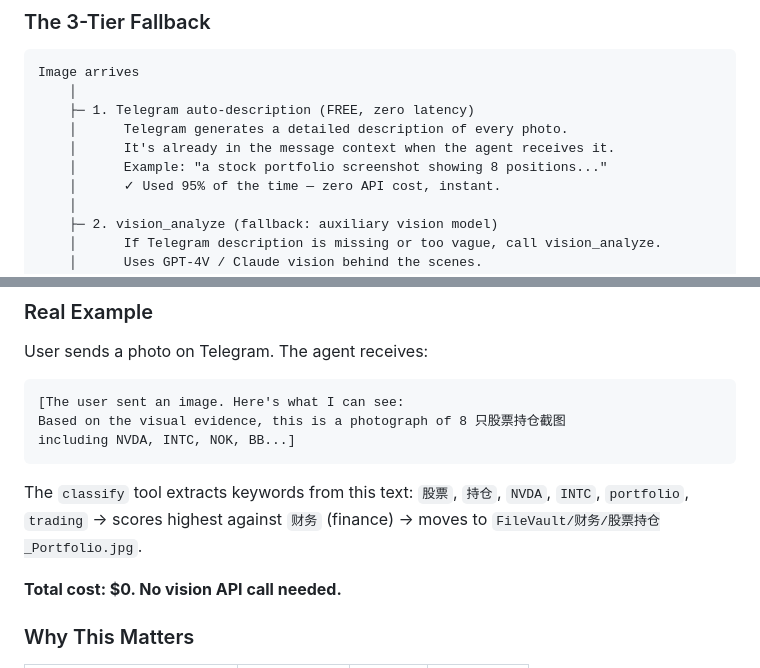
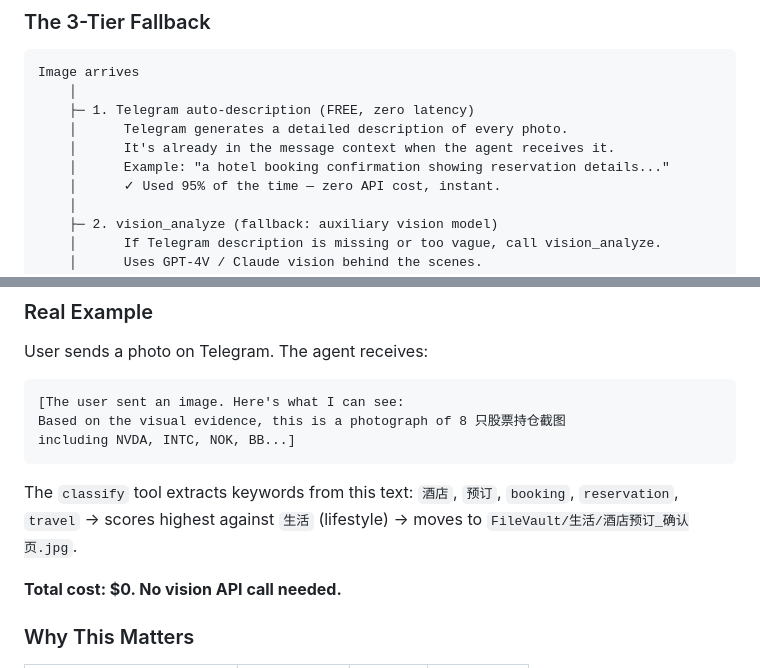
Before and after one commit to zzlkk0/hefilelib_hermes_FileAgent, a Markdown page: README.md, 2 parts joined by grey strips. Drawn GitHub-style.

````diff
--- a/README.md
+++ b/README.md
@@ -197,7 +197,7 @@ Image arrives
     ├─ 1. Telegram auto-description (FREE, zero latency)
     │      Telegram generates a detailed description of every photo.
     │      It's already in the message context when the agent receives it.
-    │      Example: "a stock portfolio screenshot showing 8 positions..."
+    │      Example: "a hotel booking confirmation showing reservation details..."
     │      ✓ Used 95% of the time — zero API cost, instant.
     │
     ├─ 2. vision_analyze (fallback: auxiliary vision model)
@@ -220,7 +220,7 @@ Based on the visual evidence, this is a photograph of 8 只股票持仓截图
 including NVDA, INTC, NOK, BB...]
 ```
 
-The `classify` tool extracts keywords from this text: `股票`, `持仓`, `NVDA`, `INTC`, `portfolio`, `trading` → scores highest against `财务` (finance) → moves to `FileVault/财务/股票持仓_Portfolio.jpg`.
+The `classify` tool extracts keywords from this text: `酒店`, `预订`, `booking`, `reservation`, `travel` → scores highest against `生活` (lifestyle) → moves to `FileVault/生活/酒店预订_确认页.jpg`.
 
 **Total cost: $0. No vision API call needed.**
 
````
Also changed, not shown: other parts of README.md (+27 -28 lines).
